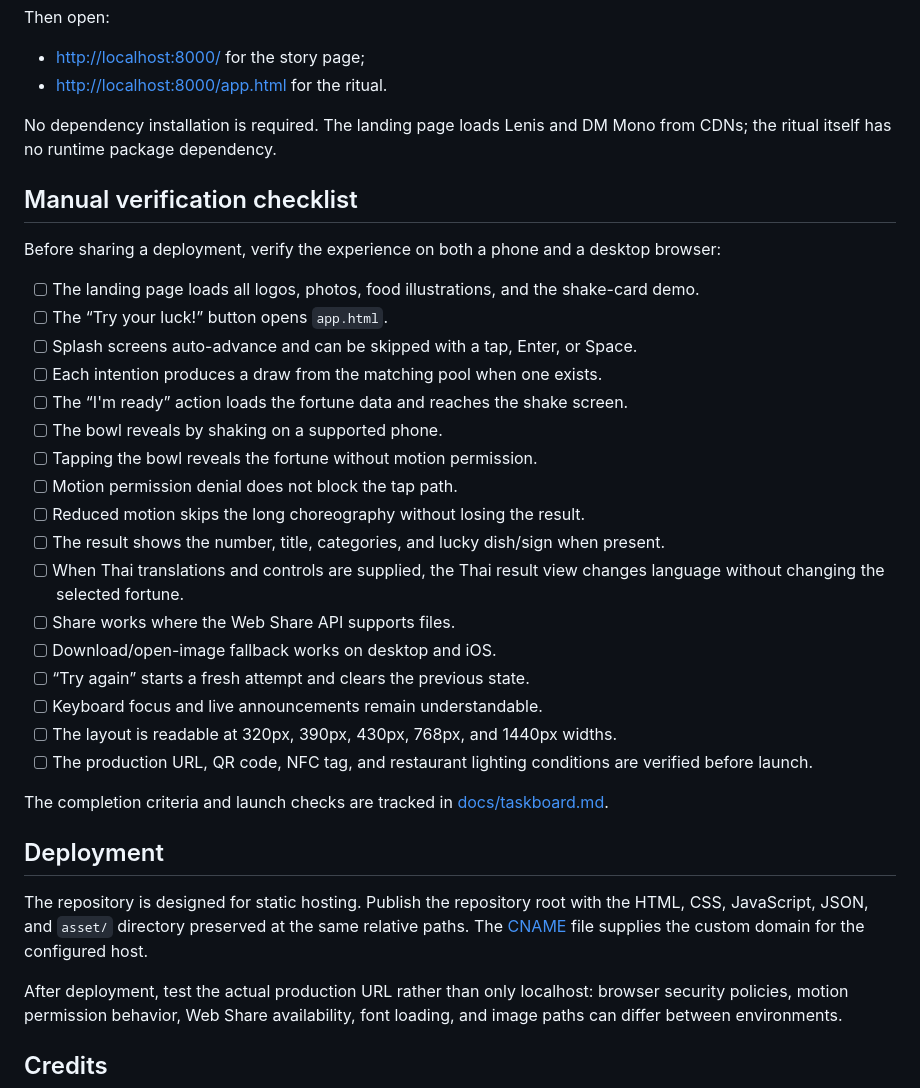
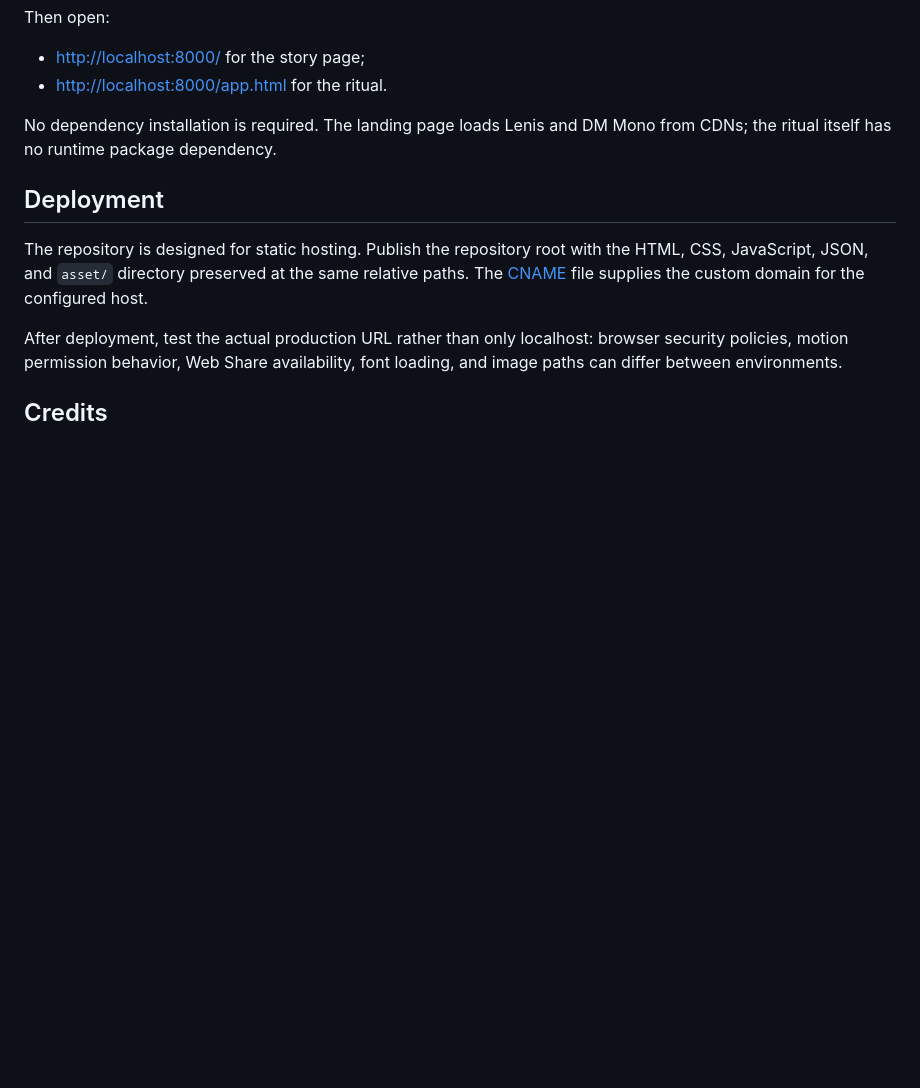
Before and after one commit to ppinkky/lucky-charm, a Markdown page: README.md, the part around the change. Drawn GitHub-style; blank space fills up the shorter version.

Commit message:
Delete manual verification checklist section
Removed the manual verification checklist from the README.

```diff
--- a/README.md
+++ b/README.md
@@ -277,37 +277,6 @@ Then open:
 No dependency installation is required. The landing page loads Lenis and DM
 Mono from CDNs; the ritual itself has no runtime package dependency.
 
-## Manual verification checklist
-
-Before sharing a deployment, verify the experience on both a phone and a
-desktop browser:
-
-- [ ] The landing page loads all logos, photos, food illustrations, and the
-      shake-card demo.
-- [ ] The “Try your luck!” button opens `app.html`.
-- [ ] Splash screens auto-advance and can be skipped with a tap, Enter, or
-      Space.
-- [ ] Each intention produces a draw from the matching pool when one exists.
-- [ ] The “I'm ready” action loads the fortune data and reaches the shake screen.
-- [ ] The bowl reveals by shaking on a supported phone.
-- [ ] Tapping the bowl reveals the fortune without motion permission.
-- [ ] Motion permission denial does not block the tap path.
-- [ ] Reduced motion skips the long choreography without losing the result.
-- [ ] The result shows the number, title, categories, and lucky dish/sign when
-      present.
-- [ ] When Thai translations and controls are supplied, the Thai result view
-      changes language without changing the selected fortune.
-- [ ] Share works where the Web Share API supports files.
-- [ ] Download/open-image fallback works on desktop and iOS.
-- [ ] “Try again” starts a fresh attempt and clears the previous state.
-- [ ] Keyboard focus and live announcements remain understandable.
-- [ ] The layout is readable at 320px, 390px, 430px, 768px, and 1440px widths.
-- [ ] The production URL, QR code, NFC tag, and restaurant lighting conditions
-      are verified before launch.
-
-The completion criteria and launch checks are tracked in
-[docs/taskboard.md](./docs/taskboard.md).
-
 ## Deployment
 
 The repository is designed for static hosting. Publish the repository root
```
